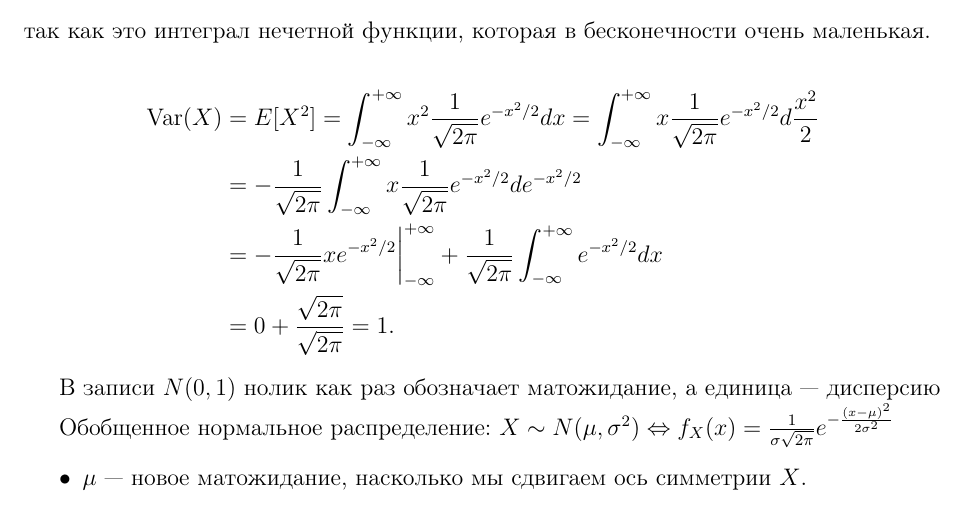
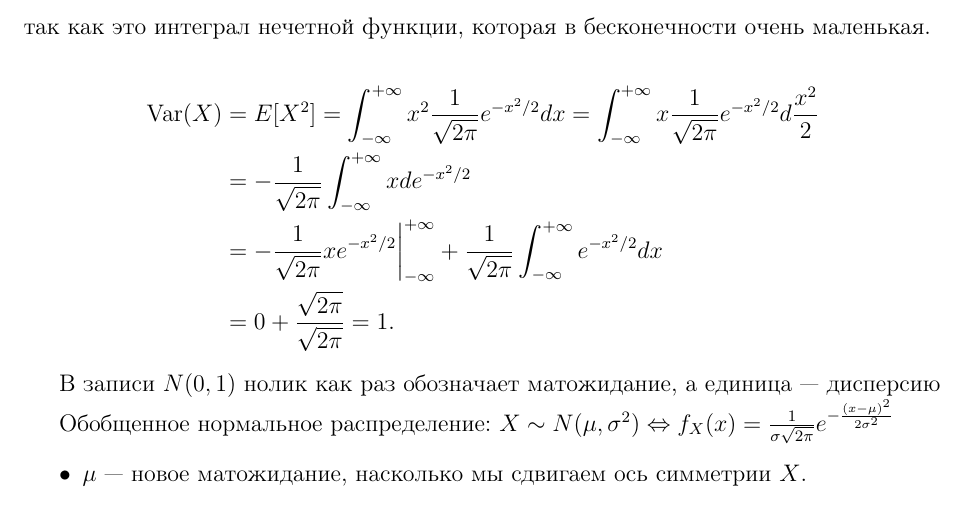
Before and after one commit to AntipovDen/ProbTheory, a LaTeX document (LectureNotes/04-continuous-rv-1.tex): part of page 8 of 15, cut so that both start at the same text. Compiled offline with pdfLaTeX.

Commit message:
dispersion of normal distribution evaluation bug fixed

```diff
--- a/LectureNotes/04-continuous-rv-1.tex
+++ b/LectureNotes/04-continuous-rv-1.tex
@@ -420,7 +420,7 @@
 
   \begin{align*}
     \Var(X) &= E[X^2] = \int_{-\infty}^{+\infty} x^2 \frac{1}{\sqrt{2\pi}}e^{-x^2/2} dx = \int_{-\infty}^{+\infty} x \frac{1}{\sqrt{2\pi}}e^{-x^2/2}d\frac{x^2}{2} \\
-            &= - \frac{1}{\sqrt{2\pi}} \int_{-\infty}^{+\infty} x \frac{1}{\sqrt{2\pi}}e^{-x^2/2}de^{-x^2/2} \\
+            &= - \frac{1}{\sqrt{2\pi}} \int_{-\infty}^{+\infty} x de^{-x^2/2} \\
             &= - \frac{1}{\sqrt{2\pi}} x e^{-x^2/2} \bigg|_{-\infty}^{+\infty} + \frac{1}{\sqrt{2\pi}} \int_{-\infty}^{+\infty} e^{-x^2/2} dx \\
             &= 0 + \frac{\sqrt{2\pi}}{\sqrt{2\pi}} = 1.
   \end{align*}
```
